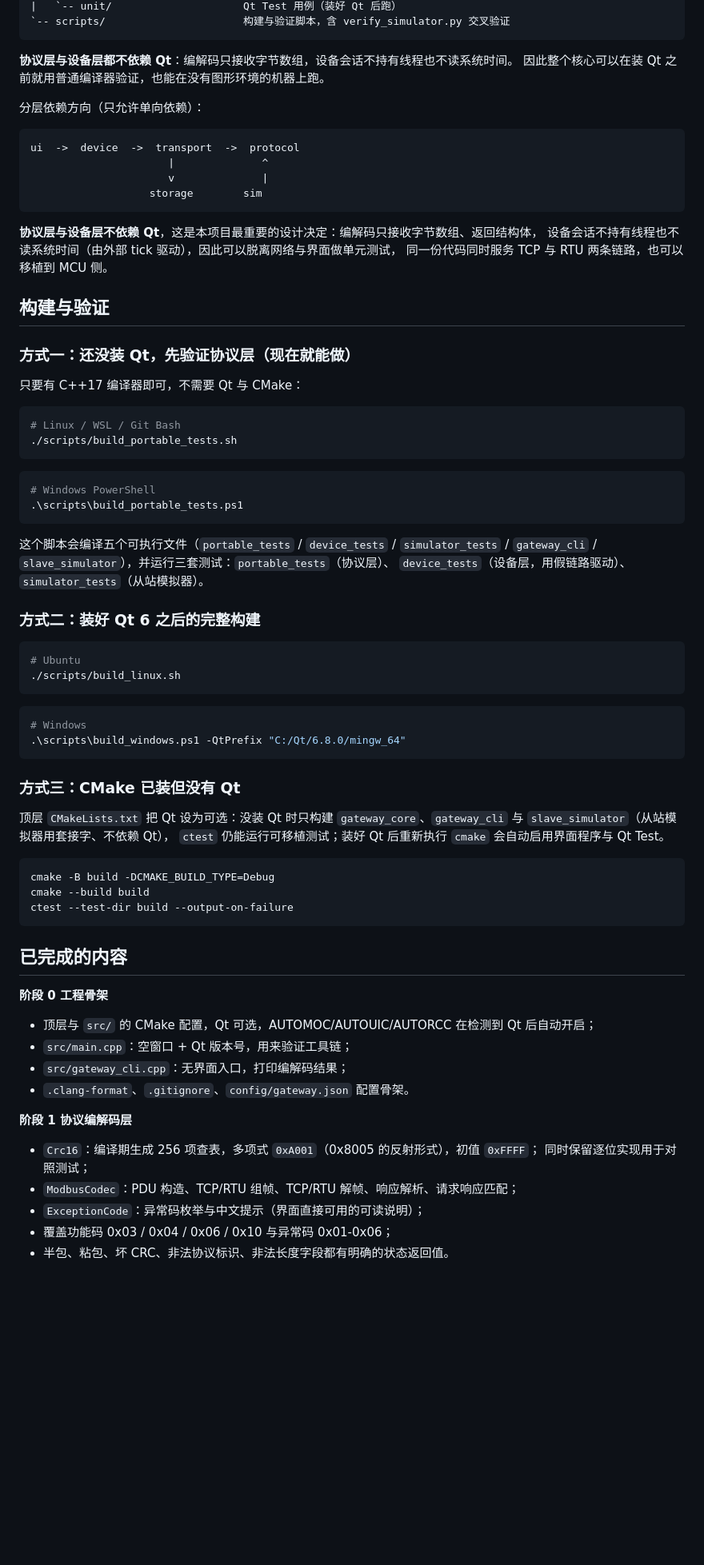
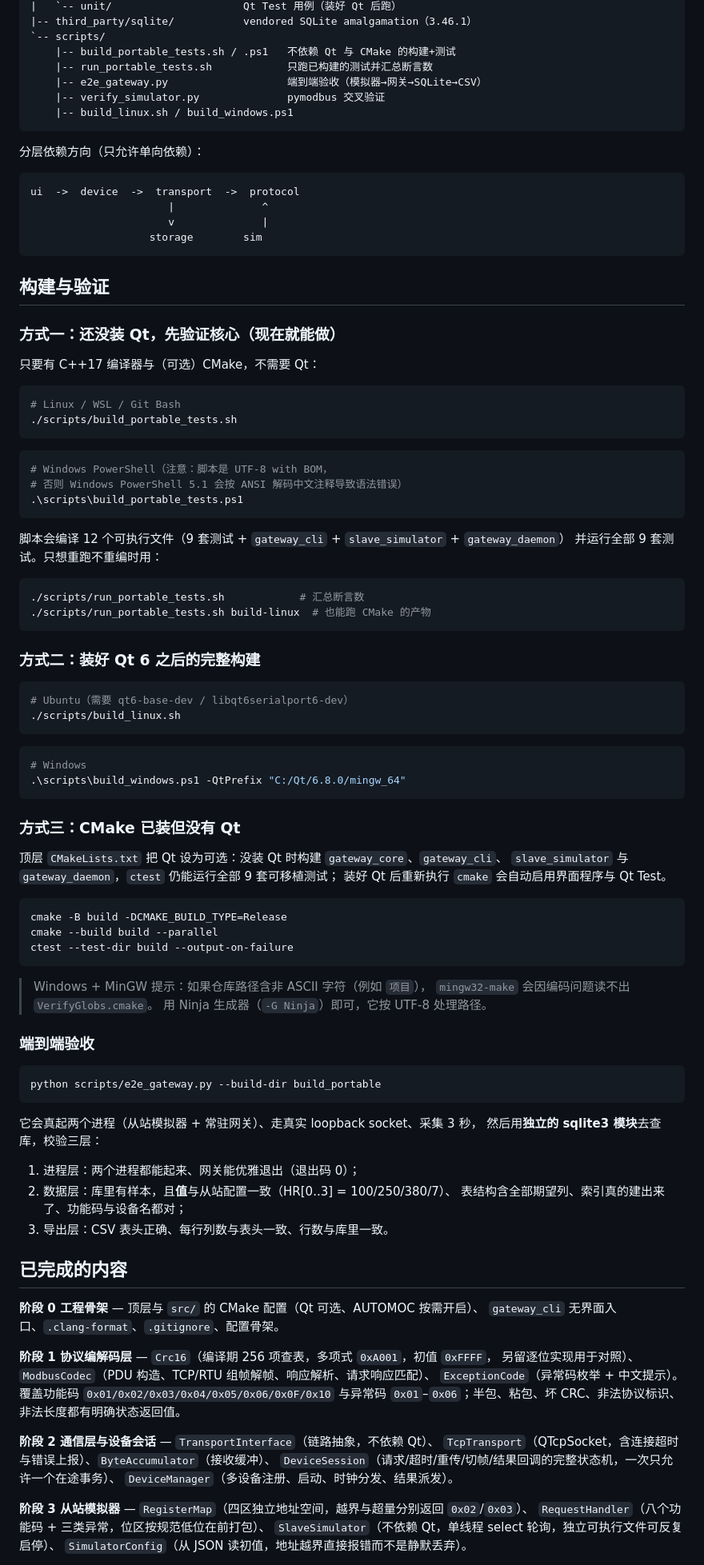
Before and after one commit to WWB2006/WWB2006-Modbus-Gateway, a Markdown page: README.md, the part around one of its changes. Shown at 80% size. GitHub-like rendering; blank space fills up the shorter version.

````diff
--- a/README.md
+++ b/README.md
@@ -62,9 +83,12 @@ MyselfModbusGateway/
 |   `-- unit/                     Qt Test 用例（装好 Qt 后跑）
-`-- scripts/                      构建与验证脚本，含 verify_simulator.py 交叉验证
+|-- third_party/sqlite/           vendored SQLite amalgamation（3.46.1）
+`-- scripts/
+    |-- build_portable_tests.sh / .ps1   不依赖 Qt 与 CMake 的构建+测试
+    |-- run_portable_tests.sh            只跑已构建的测试并汇总断言数
+    |-- e2e_gateway.py                   端到端验收（模拟器→网关→SQLite→CSV）
+    |-- verify_simulator.py              pymodbus 交叉验证
+    |-- build_linux.sh / build_windows.ps1
 ```
-
-**协议层与设备层都不依赖 Qt**：编解码只接收字节数组，设备会话不持有线程也不读系统时间。
-因此整个核心可以在装 Qt 之前就用普通编译器验证，也能在没有图形环境的机器上跑。
 
 分层依赖方向（只允许单向依赖）：
 
@@ -75,15 +99,11 @@ ui  ->  device  ->  transport  ->  protocol
                    storage        sim
 ```
 
-**协议层与设备层不依赖 Qt**，这是本项目最重要的设计决定：编解码只接收字节数组、返回结构体，
-设备会话不持有线程也不读系统时间（由外部 tick 驱动），因此可以脱离网络与界面做单元测试，
-同一份代码同时服务 TCP 与 RTU 两条链路，也可以移植到 MCU 侧。
-
 ## 构建与验证
 
-### 方式一：还没装 Qt，先验证协议层（现在就能做）
+### 方式一：还没装 Qt，先验证核心（现在就能做）
 
-只要有 C++17 编译器即可，不需要 Qt 与 CMake：
+只要有 C++17 编译器与（可选）CMake，不需要 Qt：
 
 ```bash
 # Linux / WSL / Git Bash
@@ -91,18 +111,23 @@ ui  ->  device  ->  transport  ->  protocol
 ```
 
 ```powershell
-# Windows PowerShell
+# Windows PowerShell（注意：脚本是 UTF-8 with BOM，
+# 否则 Windows PowerShell 5.1 会按 ANSI 解码中文注释导致语法错误）
 .\scripts\build_portable_tests.ps1
 ```
 
-这个脚本会编译五个可执行文件（`portable_tests` / `device_tests` / `simulator_tests` /
-`gateway_cli` / `slave_simulator`），并运行三套测试：`portable_tests`（协议层）、
-`device_tests`（设备层，用假链路驱动）、`simulator_tests`（从站模拟器）。
+脚本会编译 12 个可执行文件（9 套测试 + `gateway_cli` + `slave_simulator` + `gateway_daemon`）
+并运行全部 9 套测试。只想重跑不重编时用：
+
+```bash
+./scripts/run_portable_tests.sh            # 汇总断言数
+./scripts/run_portable_tests.sh build-linux  # 也能跑 CMake 的产物
+```
 
 ### 方式二：装好 Qt 6 之后的完整构建
 
 ```bash
-# Ubuntu
+# Ubuntu（需要 qt6-base-dev / libqt6serialport6-dev）
 ./scripts/build_linux.sh
 ```
 
@@ -113,30 +138,51 @@ ui  ->  device  ->  transport  ->  protocol
 
 ### 方式三：CMake 已装但没有 Qt
 
-顶层 `CMakeLists.txt` 把 Qt 设为可选：没装 Qt 时只构建 `gateway_core`、`gateway_cli` 与 `slave_simulator`（从站模拟器用套接字、不依赖 Qt），
-`ctest` 仍能运行可移植测试；装好 Qt 后重新执行 `cmake` 会自动启用界面程序与 Qt Test。
+顶层 `CMakeLists.txt` 把 Qt 设为可选：没装 Qt 时构建 `gateway_core`、`gateway_cli`、
+`slave_simulator` 与 `gateway_daemon`，`ctest` 仍能运行全部 9 套可移植测试；
+装好 Qt 后重新执行 `cmake` 会自动启用界面程序与 Qt Test。
 
 ```bash
-cmake -B build -DCMAKE_BUILD_TYPE=Debug
-cmake --build build
+cmake -B build -DCMAKE_BUILD_TYPE=Release
+cmake --build build --parallel
 ctest --test-dir build --output-on-failure
 ```
 
+> Windows + MinGW 提示：如果仓库路径含非 ASCII 字符（例如 `项目`），
+> `mingw32-make` 会因编码问题读不出 `VerifyGlobs.cmake`。
+> 用 Ninja 生成器（`-G Ninja`）即可，它按 UTF-8 处理路径。
+
+### 端到端验收
+
+```bash
+python scripts/e2e_gateway.py --build-dir build_portable
+```
+
+它会真起两个进程（从站模拟器 + 常驻网关）、走真实 loopback socket、采集 3 秒，
+然后用**独立的 sqlite3 模块**去查库，校验三层：
+
+1. 进程层：两个进程都能起来、网关能优雅退出（退出码 0）；
+2. 数据层：库里有样本，且**值**与从站配置一致（HR[0..3] = 100/250/380/7）、
+   表结构含全部期望列、索引真的建出来了、功能码与设备名都对；
+3. 导出层：CSV 表头正确、每行列数与表头一致、行数与库里一致。
+
 ## 已完成的内容
 
-**阶段 0 工程骨架**
+**阶段 0 工程骨架** — 顶层与 `src/` 的 CMake 配置（Qt 可选、AUTOMOC 按需开启）、
+`gateway_cli` 无界面入口、`.clang-format`、`.gitignore`、配置骨架。
 
-- 顶层与 `src/` 的 CMake 配置，Qt 可选，AUTOMOC/AUTOUIC/AUTORCC 在检测到 Qt 后自动开启；
-- `src/main.cpp`：空窗口 + Qt 版本号，用来验证工具链；
-- `src/gateway_cli.cpp`：无界面入口，打印编解码结果；
-- `.clang-format`、`.gitignore`、`config/gateway.json` 配置骨架。
+**阶段 1 协议编解码层** — `Crc16`（编译期 256 项查表，多项式 `0xA001`，初值 `0xFFFF`，
+另留逐位实现用于对照）、`ModbusCodec`（PDU 构造、TCP/RTU 组帧解帧、响应解析、请求响应匹配）、
+`ExceptionCode`（异常码枚举 + 中文提示）。覆盖功能码 `0x01/0x02/0x03/0x04/0x05/0x06/0x0F/0x10`
+与异常码 `0x01`–`0x06`；半包、粘包、坏 CRC、非法协议标识、非法长度都有明确状态返回值。
 
-**阶段 1 协议编解码层**
+**阶段 2 通信层与设备会话** — `TransportInterface`（链路抽象，不依赖 Qt）、
+`TcpTransport`（QTcpSocket，含连接超时与错误上报）、`ByteAccumulator`（接收缓冲）、
+`DeviceSession`（请求/超时/重传/切帧/结果回调的完整状态机，一次只允许一个在途事务）、
+`DeviceManager`（多设备注册、启动、时钟分发、结果派发）。
 
-- `Crc16`：编译期生成 256 项查表，多项式 `0xA001`（0x8005 的反射形式），初值 `0xFFFF`；
-  同时保留逐位实现用于对照测试；
-- `ModbusCodec`：PDU 构造、TCP/RTU 组帧、TCP/RTU 解帧、响应解析、请求响应匹配；
-- `ExceptionCode`：异常码枚举与中文提示（界面直接可用的可读说明）；
-- 覆盖功能码 0x03 / 0x04 / 0x06 / 0x10 与异常码 0x01-0x06；
-- 半包、粘包、坏 CRC、非法协议标识、非法长度字段都有明确的状态返回值。
+**阶段 3 从站模拟器** — `RegisterMap`（四区独立地址空间，越界与超量分别返回 `0x02`/`0x03`）、
+`RequestHandler`（八个功能码 + 三类异常，位区按规范低位在前打包）、
+`SlaveSimulator`（不依赖 Qt，单线程 select 轮询，独立可执行文件可反复启停）、
+`SimulatorConfig`（从 JSON 读初值，地址越界直接报错而不是静默丢弃）。
 
````
Also changed, not shown: other parts of README.md (+202 -142 lines), docs/阶段4-11验收记录.md (added, +210 -0 lines).
